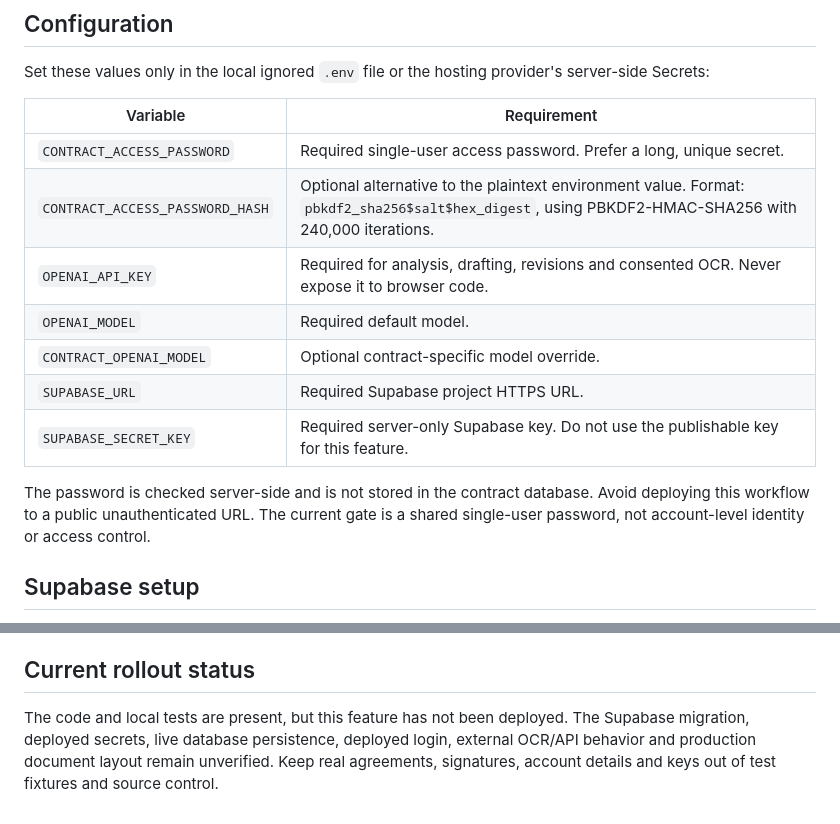
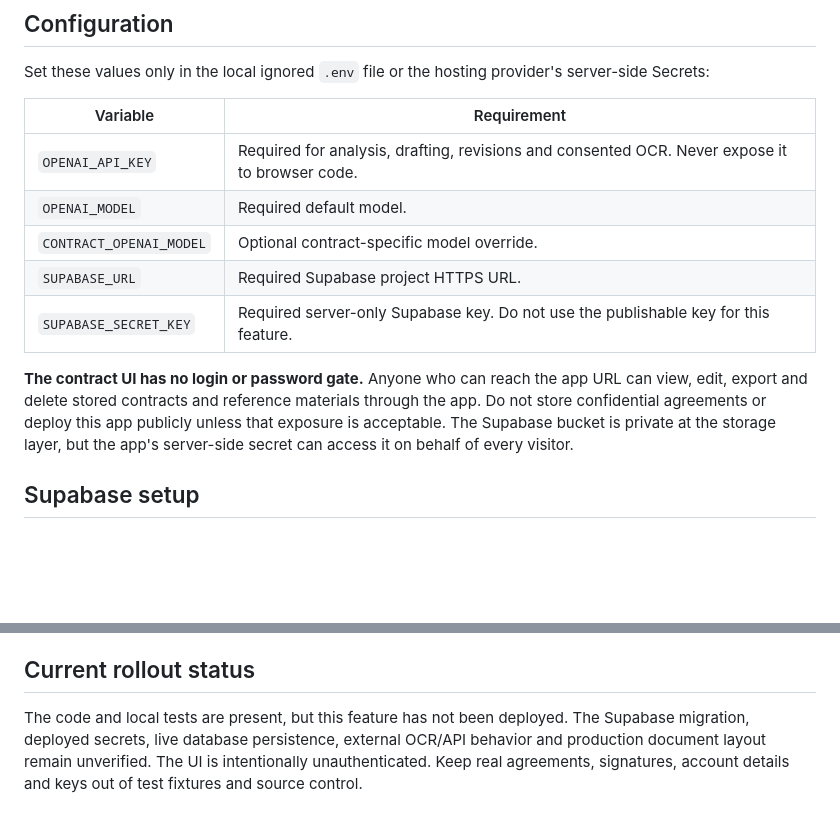
Before and after one commit to swihm1989-ship-it/KE_KOREA_CO_LTD, a Markdown page: Quotation_KEKOREA/README_CONTRACTS.md, 2 parts joined by grey strips. Rendered like a GitHub page; blank space fills up the shorter version.

```diff
--- a/Quotation_KEKOREA/README_CONTRACTS.md
+++ b/Quotation_KEKOREA/README_CONTRACTS.md
@@ -18,15 +18,13 @@ Set these values only in the local ignored `.env` file or the hosting provider's
 
 | Variable | Requirement |
 | --- | --- |
-| `CONTRACT_ACCESS_PASSWORD` | Required single-user access password. Prefer a long, unique secret. |
-| `CONTRACT_ACCESS_PASSWORD_HASH` | Optional alternative to the plaintext environment value. Format: `pbkdf2_sha256$salt$hex_digest`, using PBKDF2-HMAC-SHA256 with 240,000 iterations. |
 | `OPENAI_API_KEY` | Required for analysis, drafting, revisions and consented OCR. Never expose it to browser code. |
 | `OPENAI_MODEL` | Required default model. |
 | `CONTRACT_OPENAI_MODEL` | Optional contract-specific model override. |
 | `SUPABASE_URL` | Required Supabase project HTTPS URL. |
 | `SUPABASE_SECRET_KEY` | Required server-only Supabase key. Do not use the publishable key for this feature. |
 
-The password is checked server-side and is not stored in the contract database. Avoid deploying this workflow to a public unauthenticated URL. The current gate is a shared single-user password, not account-level identity or access control.
+**The contract UI has no login or password gate.** Anyone who can reach the app URL can view, edit, export and delete stored contracts and reference materials through the app. Do not store confidential agreements or deploy this app publicly unless that exposure is acceptable. The Supabase bucket is private at the storage layer, but the app's server-side secret can access it on behalf of every visitor.
 
 ## Supabase setup
 
@@ -62,4 +60,4 @@ The tests use synthetic contract content and fake API/database clients. They do
 
 ## Current rollout status
 
-The code and local tests are present, but this feature has not been deployed. The Supabase migration, deployed secrets, live database persistence, deployed login, external OCR/API behavior and production document layout remain unverified. Keep real agreements, signatures, account details and keys out of test fixtures and source control.
+The code and local tests are present, but this feature has not been deployed. The Supabase migration, deployed secrets, live database persistence, external OCR/API behavior and production document layout remain unverified. The UI is intentionally unauthenticated. Keep real agreements, signatures, account details and keys out of test fixtures and source control.
```
Also changed, not shown: Quotation_KEKOREA/Team/README.md (+1 -1 lines), README_KE_KOREA_CONTRACT_AUTOMATION.md (+1 -1 lines), image.png (added), 4 other files.
